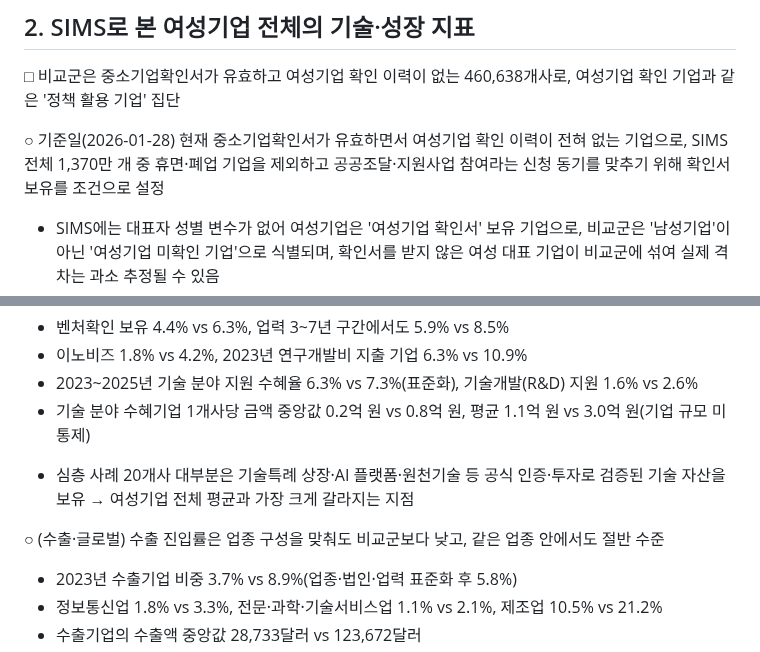
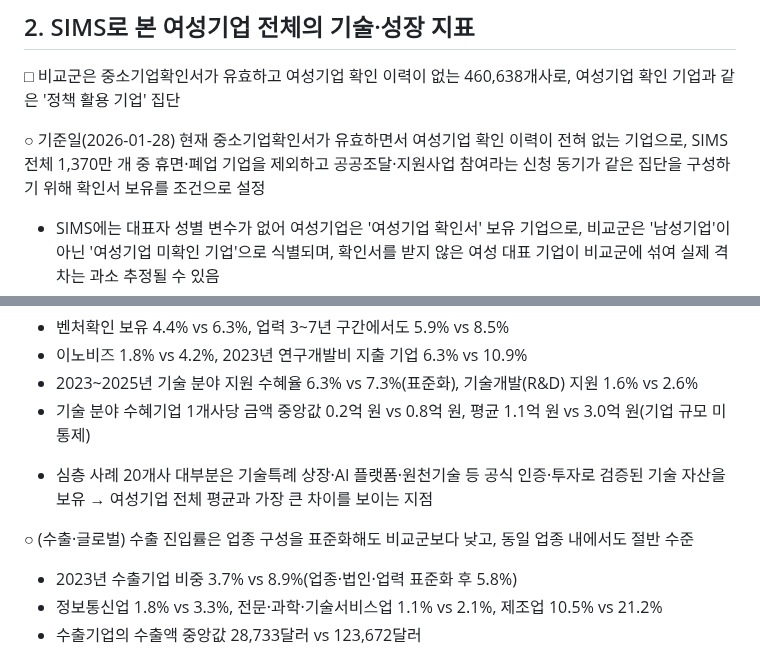
Before and after one commit to kosievalteam/kosi_evalteam, a Markdown page: 여성기업정책/여성창업테크기업_성공사례조사_SIMS반영.md, 2 parts joined by grey strips. GitHub-like rendering.

Commit message:
Fifth outline-logic pass: minor wording alignment in chapter 2
Co-Authored-By: Claude Fable 5.1 <noreply@anthropic.com>
Claude-Session: https://claude.ai/code/session_01YPCkHhCRQgDnzRJmDehBct

```diff
--- a/여성기업정책/여성창업테크기업_성공사례조사_SIMS반영.md
+++ b/여성기업정책/여성창업테크기업_성공사례조사_SIMS반영.md
@@ -191,7 +191,7 @@ Oct 15, 2026 · @미정쓰
 
 □ 비교군은 중소기업확인서가 유효하고 여성기업 확인 이력이 없는 460,638개사로, 여성기업 확인 기업과 같은 '정책 활용 기업' 집단
 
-○ 기준일(2026-01-28) 현재 중소기업확인서가 유효하면서 여성기업 확인 이력이 전혀 없는 기업으로, SIMS 전체 1,370만 개 중 휴면·폐업 기업을 제외하고 공공조달·지원사업 참여라는 신청 동기를 맞추기 위해 확인서 보유를 조건으로 설정
+○ 기준일(2026-01-28) 현재 중소기업확인서가 유효하면서 여성기업 확인 이력이 전혀 없는 기업으로, SIMS 전체 1,370만 개 중 휴면·폐업 기업을 제외하고 공공조달·지원사업 참여라는 신청 동기가 같은 집단을 구성하기 위해 확인서 보유를 조건으로 설정
 
 - SIMS에는 대표자 성별 변수가 없어 여성기업은 '여성기업 확인서' 보유 기업으로, 비교군은 '남성기업'이 아닌 '여성기업 미확인 기업'으로 식별되며, 확인서를 받지 않은 여성 대표 기업이 비교군에 섞여 실제 격차는 과소 추정될 수 있음
 - 모든 수치는 기술통계로서 인과 효과가 아님
@@ -258,9 +258,9 @@ Oct 15, 2026 · @미정쓰
 - 2023~2025년 기술 분야 지원 수혜율 6.3% vs 7.3%(표준화), 기술개발(R&D) 지원 1.6% vs 2.6%
 - 기술 분야 수혜기업 1개사당 금액 중앙값 0.2억 원 vs 0.8억 원, 평균 1.1억 원 vs 3.0억 원(기업 규모 미통제)
 
-* 심층 사례 20개사 대부분은 기술특례 상장·AI 플랫폼·원천기술 등 공식 인증·투자로 검증된 기술 자산을 보유 → 여성기업 전체 평균과 가장 크게 갈라지는 지점
+* 심층 사례 20개사 대부분은 기술특례 상장·AI 플랫폼·원천기술 등 공식 인증·투자로 검증된 기술 자산을 보유 → 여성기업 전체 평균과 가장 큰 차이를 보이는 지점
 
-○ (수출·글로벌) 수출 진입률은 업종 구성을 맞춰도 비교군보다 낮고, 같은 업종 안에서도 절반 수준
+○ (수출·글로벌) 수출 진입률은 업종 구성을 표준화해도 비교군보다 낮고, 동일 업종 내에서도 절반 수준
 
 - 2023년 수출기업 비중 3.7% vs 8.9%(업종·법인·업력 표준화 후 5.8%)
 - 정보통신업 1.8% vs 3.3%, 전문·과학·기술서비스업 1.1% vs 2.1%, 제조업 10.5% vs 21.2%
```
